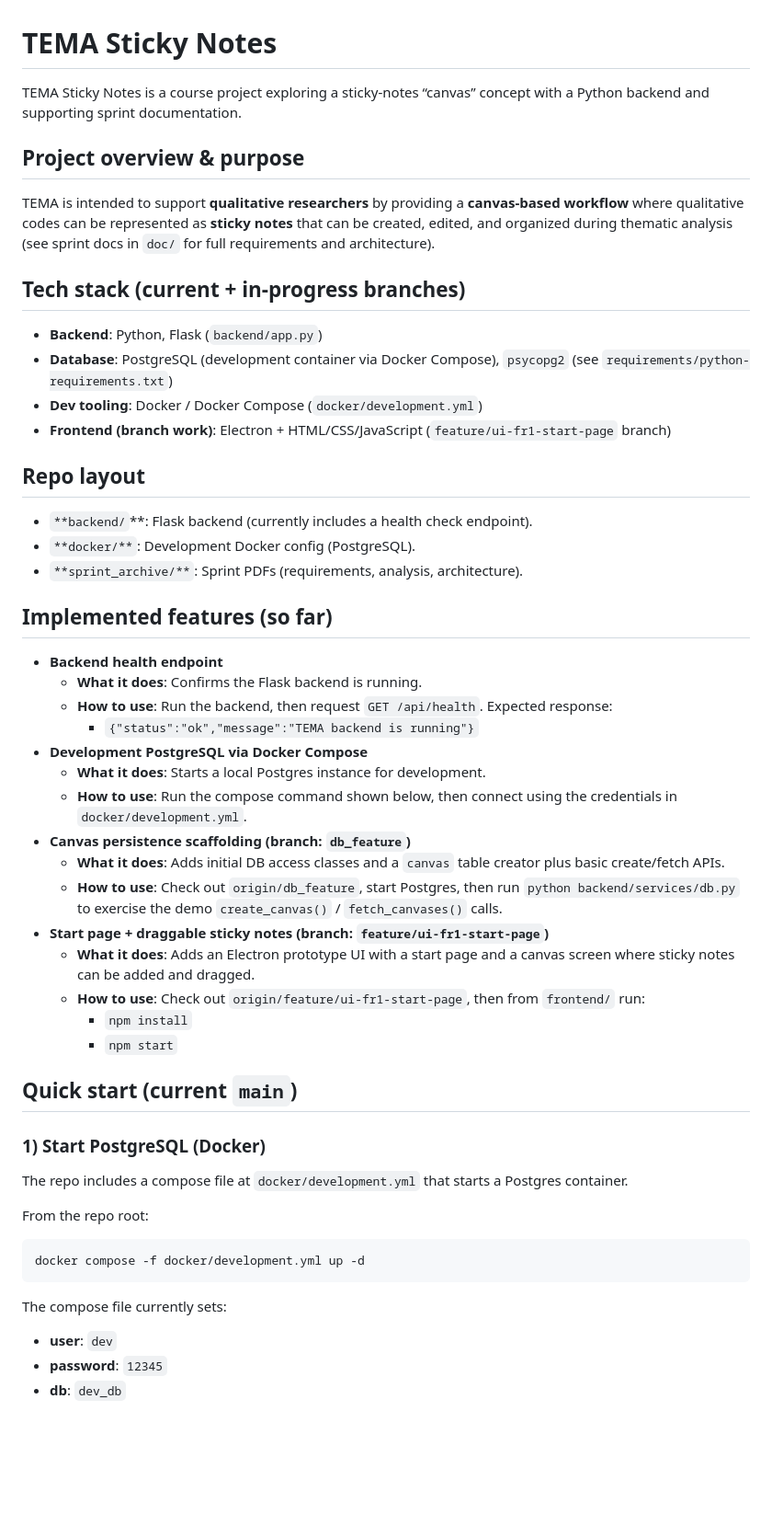
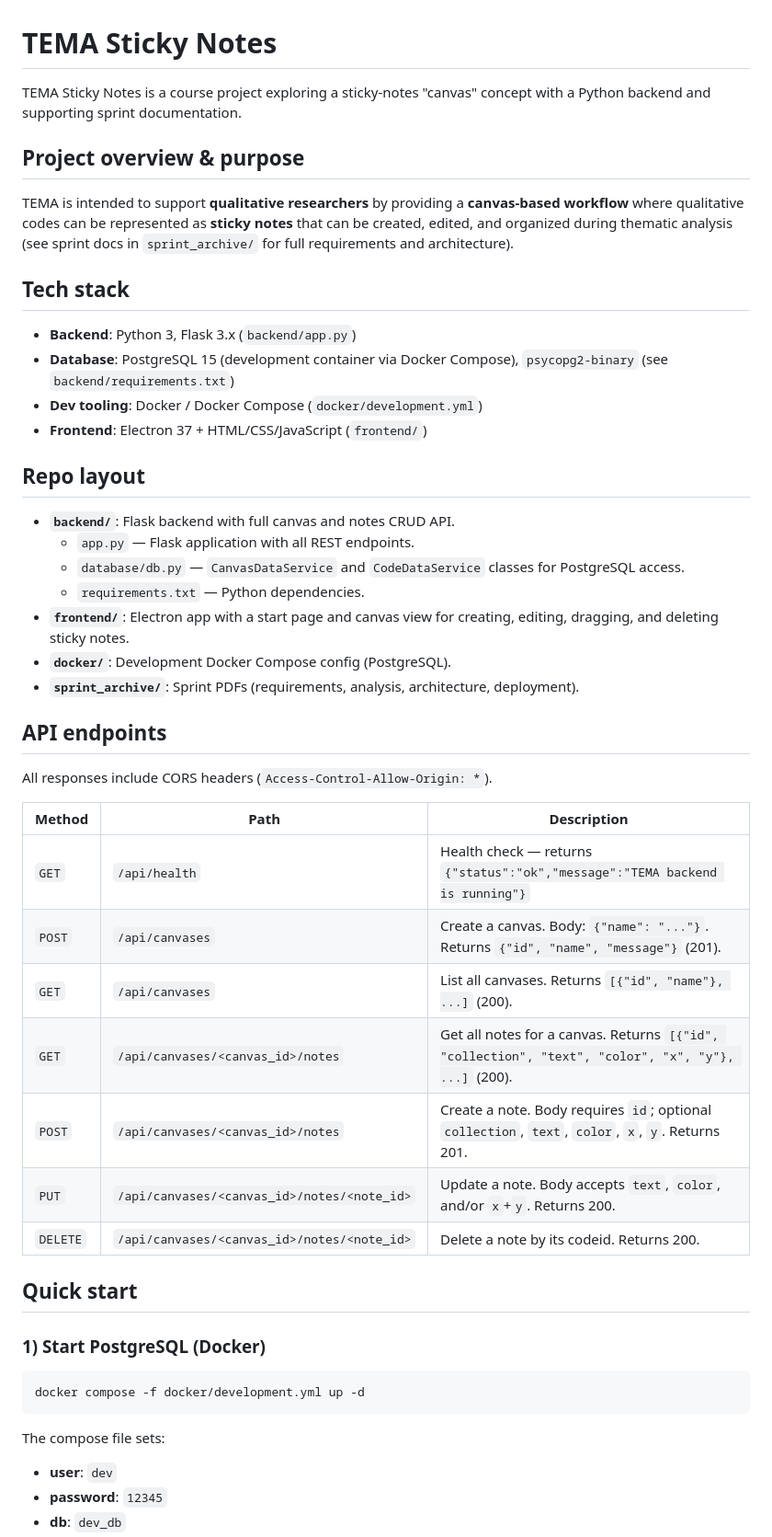
Before and after one commit to VS511/TEMA-sticky-notes, a Markdown page: README.md, the part around one of its changes. Shown at 92% size. Rendered like a GitHub page; blank space fills up the shorter version.

Commit message:
Update README to reflect current state of main
Fix incorrect paths (doc/ -> sprint_archive/, requirements/python-requirements.txt
-> backend/requirements.txt, backend/services/db.py -> backend/database/db.py),
document all API endpoints, add frontend quick-start instructions, and update
feature/branch descriptions to reflect merges into main.

Made-with: Cursor

````diff
--- a/README.md
+++ b/README.md
@@ -1,55 +1,51 @@
 # TEMA Sticky Notes
 
-TEMA Sticky Notes is a course project exploring a sticky-notes “canvas” concept with a Python backend and supporting sprint documentation.
+TEMA Sticky Notes is a course project exploring a sticky-notes "canvas" concept with a Python backend and supporting sprint documentation.
 
 ## Project overview & purpose
 
-TEMA is intended to support **qualitative researchers** by providing a **canvas-based workflow** where qualitative codes can be represented as **sticky notes** that can be created, edited, and organized during thematic analysis (see sprint docs in `doc/` for full requirements and architecture).
+TEMA is intended to support **qualitative researchers** by providing a **canvas-based workflow** where qualitative codes can be represented as **sticky notes** that can be created, edited, and organized during thematic analysis (see sprint docs in `sprint_archive/` for full requirements and architecture).
 
-## Tech stack (current + in-progress branches)
+## Tech stack
 
-- **Backend**: Python, Flask (`backend/app.py`)
-- **Database**: PostgreSQL (development container via Docker Compose), `psycopg2` (see `requirements/python-requirements.txt`)
+- **Backend**: Python 3, Flask 3.x (`backend/app.py`)
+- **Database**: PostgreSQL 15 (development container via Docker Compose), `psycopg2-binary` (see `backend/requirements.txt`)
 - **Dev tooling**: Docker / Docker Compose (`docker/development.yml`)
-- **Frontend (branch work)**: Electron + HTML/CSS/JavaScript (`feature/ui-fr1-start-page` branch)
+- **Frontend**: Electron 37 + HTML/CSS/JavaScript (`frontend/`)
 
 ## Repo layout
 
-- `**backend/`**: Flask backend (currently includes a health check endpoint).
-- `**docker/**`: Development Docker config (PostgreSQL).
-- `**sprint_archive/**`: Sprint PDFs (requirements, analysis, architecture).
+- **`backend/`**: Flask backend with full canvas and notes CRUD API.
+  - `app.py` — Flask application with all REST endpoints.
+  - `database/db.py` — `CanvasDataService` and `CodeDataService` classes for PostgreSQL access.
+  - `requirements.txt` — Python dependencies.
+- **`frontend/`**: Electron app with a start page and canvas view for creating, editing, dragging, and deleting sticky notes.
+- **`docker/`**: Development Docker Compose config (PostgreSQL).
+- **`sprint_archive/`**: Sprint PDFs (requirements, analysis, architecture, deployment).
 
-## Implemented features (so far)
+## API endpoints
 
-- **Backend health endpoint**
-  - **What it does**: Confirms the Flask backend is running.
-  - **How to use**: Run the backend, then request `GET /api/health`. Expected response:
-    - `{"status":"ok","message":"TEMA backend is running"}`
-- **Development PostgreSQL via Docker Compose**
-  - **What it does**: Starts a local Postgres instance for development.
-  - **How to use**: Run the compose command shown below, then connect using the credentials in `docker/development.yml`.
-- **Canvas persistence scaffolding (branch: `db_feature`)**
-  - **What it does**: Adds initial DB access classes and a `canvas` table creator plus basic create/fetch APIs.
-  - **How to use**: Check out `origin/db_feature`, start Postgres, then run `python backend/services/db.py` to exercise the demo `create_canvas()` / `fetch_canvases()` calls.
-- **Start page + draggable sticky notes (branch: `feature/ui-fr1-start-page`)**
-  - **What it does**: Adds an Electron prototype UI with a start page and a canvas screen where sticky notes can be added and dragged.
-  - **How to use**: Check out `origin/feature/ui-fr1-start-page`, then from `frontend/` run:
-    - `npm install`
-    - `npm start`
+All responses include CORS headers (`Access-Control-Allow-Origin: *`).
 
-## Quick start (current `main`)
+| Method | Path | Description |
+|--------|------|-------------|
+| `GET` | `/api/health` | Health check — returns `{"status":"ok","message":"TEMA backend is running"}` |
+| `POST` | `/api/canvases` | Create a canvas. Body: `{"name": "..."}`. Returns `{"id", "name", "message"}` (201). |
+| `GET` | `/api/canvases` | List all canvases. Returns `[{"id", "name"}, ...]` (200). |
+| `GET` | `/api/canvases/<canvas_id>/notes` | Get all notes for a canvas. Returns `[{"id", "collection", "text", "color", "x", "y"}, ...]` (200). |
+| `POST` | `/api/canvases/<canvas_id>/notes` | Create a note. Body requires `id`; optional `collection`, `text`, `color`, `x`, `y`. Returns 201. |
+| `PUT` | `/api/canvases/<canvas_id>/notes/<note_id>` | Update a note. Body accepts `text`, `color`, and/or `x`+`y`. Returns 200. |
+| `DELETE` | `/api/canvases/<canvas_id>/notes/<note_id>` | Delete a note by its codeid. Returns 200. |
+
+## Quick start
 
 ### 1) Start PostgreSQL (Docker)
-
-The repo includes a compose file at `docker/development.yml` that starts a Postgres container.
-
-From the repo root:
 
 ```bash
 docker compose -f docker/development.yml up -d
 ```
 
-The compose file currently sets:
+The compose file sets:
 
 - **user**: `dev`
 - **password**: `12345`
````
Also changed, not shown: other parts of README.md (+21 -17 lines).
